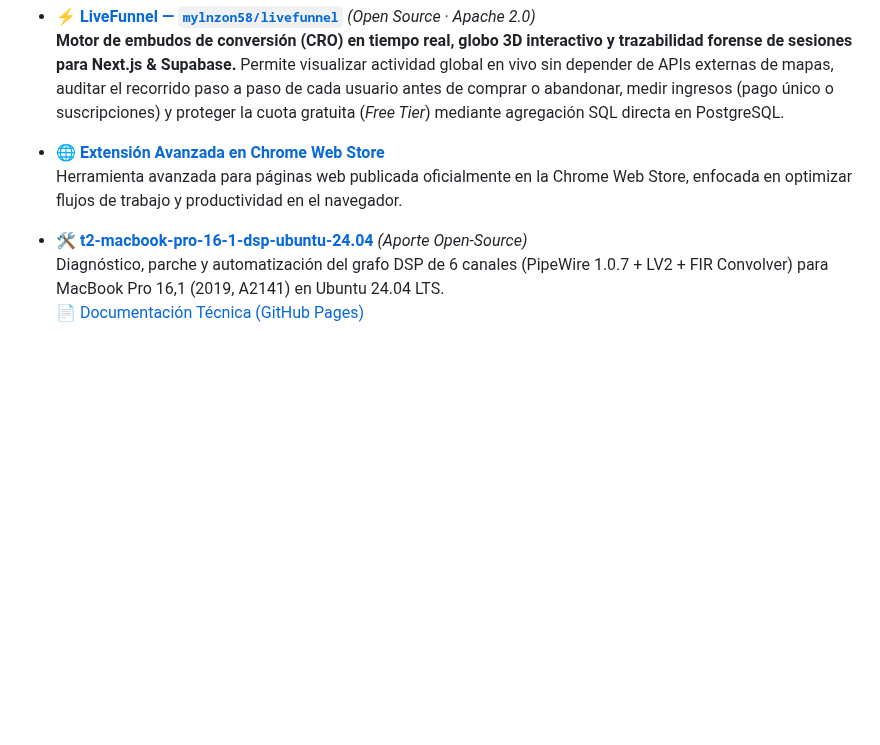
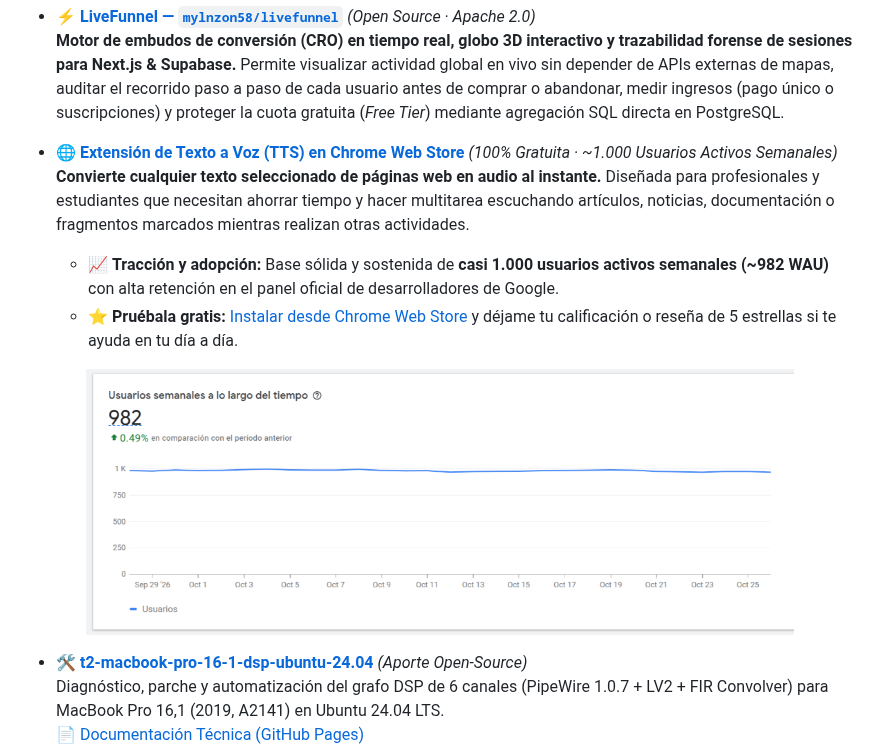
Before and after one commit to mylnzon58/mylnzon58, a Markdown page: README.md, the part around the change. GitHub-like rendering; pictures changed too: assets/chrome-extension-users.png (added); blank space fills up the shorter version.

Commit message:
Highlight Chrome Text-to-Speech extension with WAU metrics (~982 users) and review CTA

```diff
--- a/README.md
+++ b/README.md
@@ -84,8 +84,14 @@ Conecto la ingeniería con la tracción real del producto mediante una gestión
 - ⚡ **[LiveFunnel — `mylnzon58/livefunnel`](https://github.com/mylnzon58/livefunnel)** *(Open Source · Apache 2.0)*
   **Motor de embudos de conversión (CRO) en tiempo real, globo 3D interactivo y trazabilidad forense de sesiones para Next.js & Supabase.** Permite visualizar actividad global en vivo sin depender de APIs externas de mapas, auditar el recorrido paso a paso de cada usuario antes de comprar o abandonar, medir ingresos (pago único o suscripciones) y proteger la cuota gratuita (*Free Tier*) mediante agregación SQL directa en PostgreSQL.
 
-- 🌐 **[Extensión Avanzada en Chrome Web Store](https://chromewebstore.google.com/detail/ofiokicamkblihcegnjnjngfooehhgfk?utm_source=item-share-cb)**
-  Herramienta avanzada para páginas web publicada oficialmente en la Chrome Web Store, enfocada en optimizar flujos de trabajo y productividad en el navegador.
+- 🌐 **[Extensión de Texto a Voz (TTS) en Chrome Web Store](https://chromewebstore.google.com/detail/ofiokicamkblihcegnjnjngfooehhgfk?utm_source=item-share-cb)** *(100% Gratuita · ~1.000 Usuarios Activos Semanales)*
+  **Convierte cualquier texto seleccionado de páginas web en audio al instante.** Diseñada para profesionales y estudiantes que necesitan ahorrar tiempo y hacer multitarea escuchando artículos, noticias, documentación o fragmentos marcados mientras realizan otras actividades.
+  - 📈 **Tracción y adopción:** Base sólida y sostenida de **casi 1.000 usuarios activos semanales (~982 WAU)** con alta retención en el panel oficial de desarrolladores de Google.
+  - ⭐ **Pruébala gratis:** [Instalar desde Chrome Web Store](https://chromewebstore.google.com/detail/ofiokicamkblihcegnjnjngfooehhgfk?utm_source=item-share-cb) y déjame tu calificación o reseña de 5 estrellas si te ayuda en tu día a día.
+
+<p align="center">
+  <img src="assets/chrome-extension-users.png" alt="Métricas Chrome Web Store - Usuarios Activos Semanales (~982 WAU)" width="85%" />
+</p>
 
 - 🛠️ **[t2-macbook-pro-16-1-dsp-ubuntu-24.04](https://github.com/mylnzon58/t2-macbook-pro-16-1-dsp-ubuntu-24.04)** *(Aporte Open-Source)*
   Diagnóstico, parche y automatización del grafo DSP de 6 canales (PipeWire 1.0.7 + LV2 + FIR Convolver) para MacBook Pro 16,1 (2019, A2141) en Ubuntu 24.04 LTS.
```
